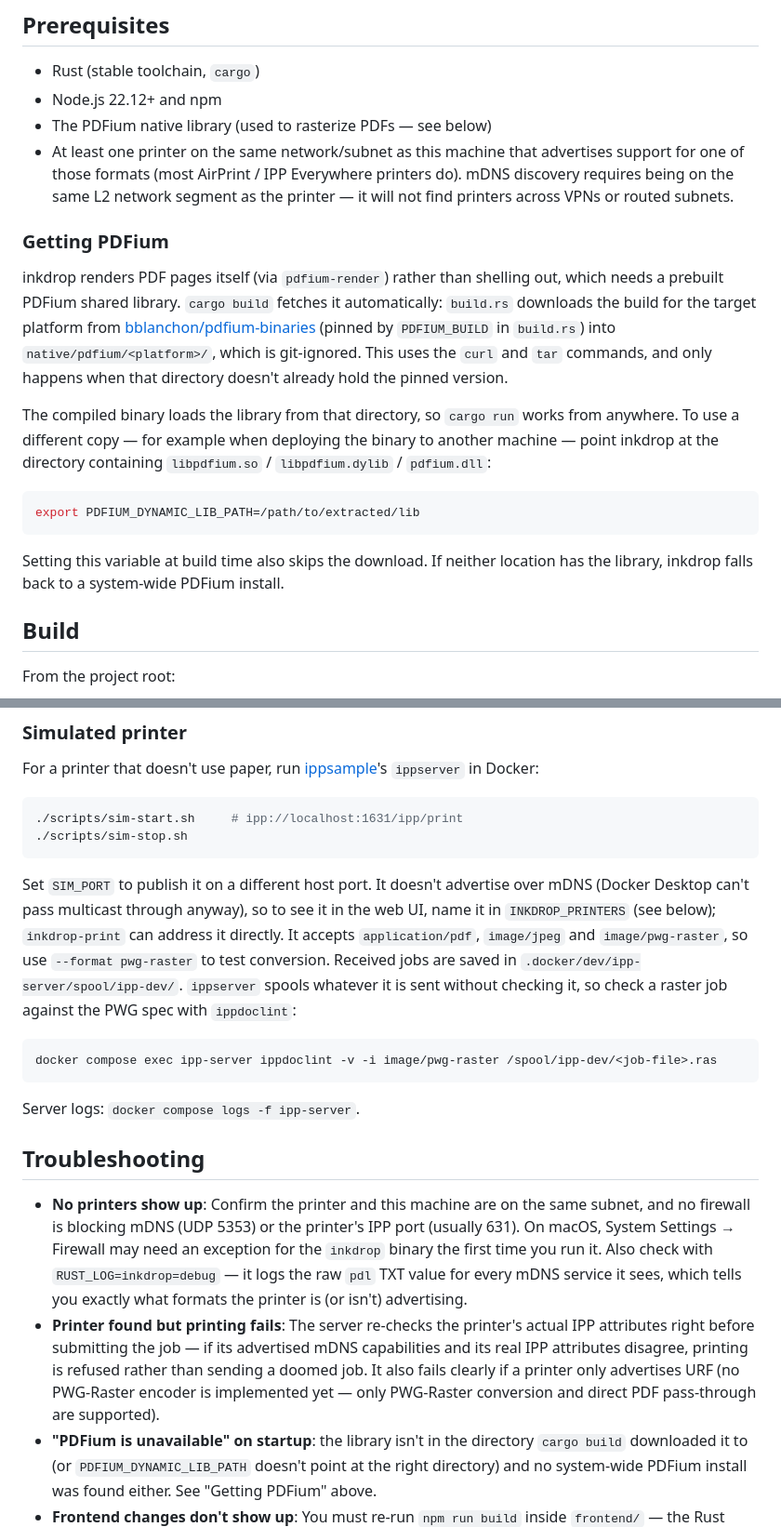
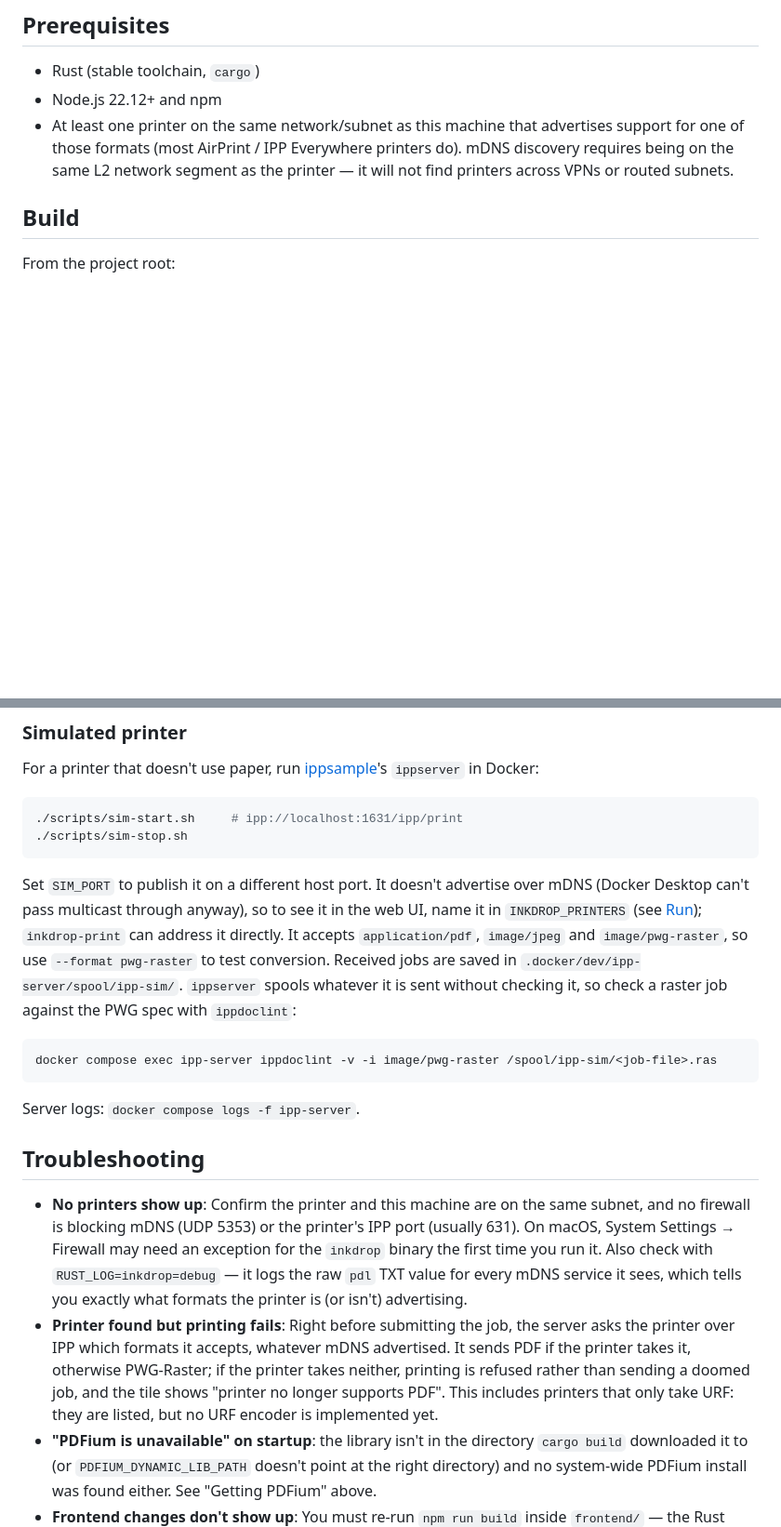
Before and after one commit to martin-cowie/inkdrop, a Markdown page: README.md, 2 parts joined by grey strips. Shown at 93% size. GitHub-like rendering; blank space fills up the shorter version.

````diff
--- a/README.md
+++ b/README.md
@@ -14,33 +14,10 @@ PWG-Raster instead.
 
 - Rust (stable toolchain, `cargo`)
 - Node.js 22.12+ and npm
-- The PDFium native library (used to rasterize PDFs — see below)
 - At least one printer on the same network/subnet as this machine that
   advertises support for one of those formats (most AirPrint / IPP Everywhere
   printers do). mDNS discovery requires being on the same L2 network segment
   as the printer — it will not find printers across VPNs or routed subnets.
-
-### Getting PDFium
-
-inkdrop renders PDF pages itself (via `pdfium-render`) rather than shelling
-out, which needs a prebuilt PDFium shared library. `cargo build` fetches it
-automatically: `build.rs` downloads the build for the target platform from
-[bblanchon/pdfium-binaries](https://github.com/bblanchon/pdfium-binaries/releases)
-(pinned by `PDFIUM_BUILD` in `build.rs`) into `native/pdfium/<platform>/`,
-which is git-ignored. This uses the `curl` and `tar` commands, and only
-happens when that directory doesn't already hold the pinned version.
-
-The compiled binary loads the library from that directory, so `cargo run`
-works from anywhere. To use a different copy — for example when deploying
-the binary to another machine — point inkdrop at the directory containing
-`libpdfium.so` / `libpdfium.dylib` / `pdfium.dll`:
-
-```sh
-export PDFIUM_DYNAMIC_LIB_PATH=/path/to/extracted/lib
-```
-
-Setting this variable at build time also skips the download. If neither
-location has the library, inkdrop falls back to a system-wide PDFium install.
 
 ## Build
 
@@ -147,16 +122,16 @@ For a printer that doesn't use paper, run
 
 Set `SIM_PORT` to publish it on a different host port. It doesn't advertise
 over mDNS (Docker Desktop can't pass multicast through anyway), so to see it
-in the web UI, name it in `INKDROP_PRINTERS` (see below); `inkdrop-print` can
+in the web UI, name it in `INKDROP_PRINTERS` (see [Run](#run)); `inkdrop-print` can
 address it directly. It accepts
 `application/pdf`, `image/jpeg` and `image/pwg-raster`, so use
 `--format pwg-raster` to test conversion. Received jobs are saved in
-`.docker/dev/ipp-server/spool/ipp-dev/`. `ippserver` spools whatever it is
+`.docker/dev/ipp-server/spool/ipp-sim/`. `ippserver` spools whatever it is
 sent without checking it, so check a raster job against the PWG spec with
 `ippdoclint`:
 
 ```sh
-docker compose exec ipp-server ippdoclint -v -i image/pwg-raster /spool/ipp-dev/<job-file>.ras
+docker compose exec ipp-server ippdoclint -v -i image/pwg-raster /spool/ipp-sim/<job-file>.ras
 ```
 
 Server logs: `docker compose logs -f ipp-server`.
@@ -170,12 +145,13 @@ Server logs: `docker compose logs -f ipp-server`.
   with `RUST_LOG=inkdrop=debug` — it logs the raw `pdl` TXT value for every
   mDNS service it sees, which tells you exactly what formats the printer is
   (or isn't) advertising.
-- **Printer found but printing fails**: The server re-checks the printer's
-  actual IPP attributes right before submitting the job — if its advertised
-  mDNS capabilities and its real IPP attributes disagree, printing is
-  refused rather than sending a doomed job. It also fails clearly if a
-  printer only advertises URF (no PWG-Raster encoder is implemented yet —
-  only PWG-Raster conversion and direct PDF pass-through are supported).
+- **Printer found but printing fails**: Right before submitting the job, the
+  server asks the printer over IPP which formats it accepts, whatever mDNS
+  advertised. It sends PDF if the printer takes it, otherwise PWG-Raster; if
+  the printer takes neither, printing is refused rather than sending a
+  doomed job, and the tile shows "printer no longer supports PDF". This
+  includes printers that only take URF: they are listed, but no URF encoder
+  is implemented yet.
 - **"PDFium is unavailable" on startup**: the library isn't in the directory
   `cargo build` downloaded it to (or `PDFIUM_DYNAMIC_LIB_PATH` doesn't point
   at the right directory) and no system-wide PDFium install was found either.
````
Also changed, not shown: other parts of README.md (+5 -7 lines).
